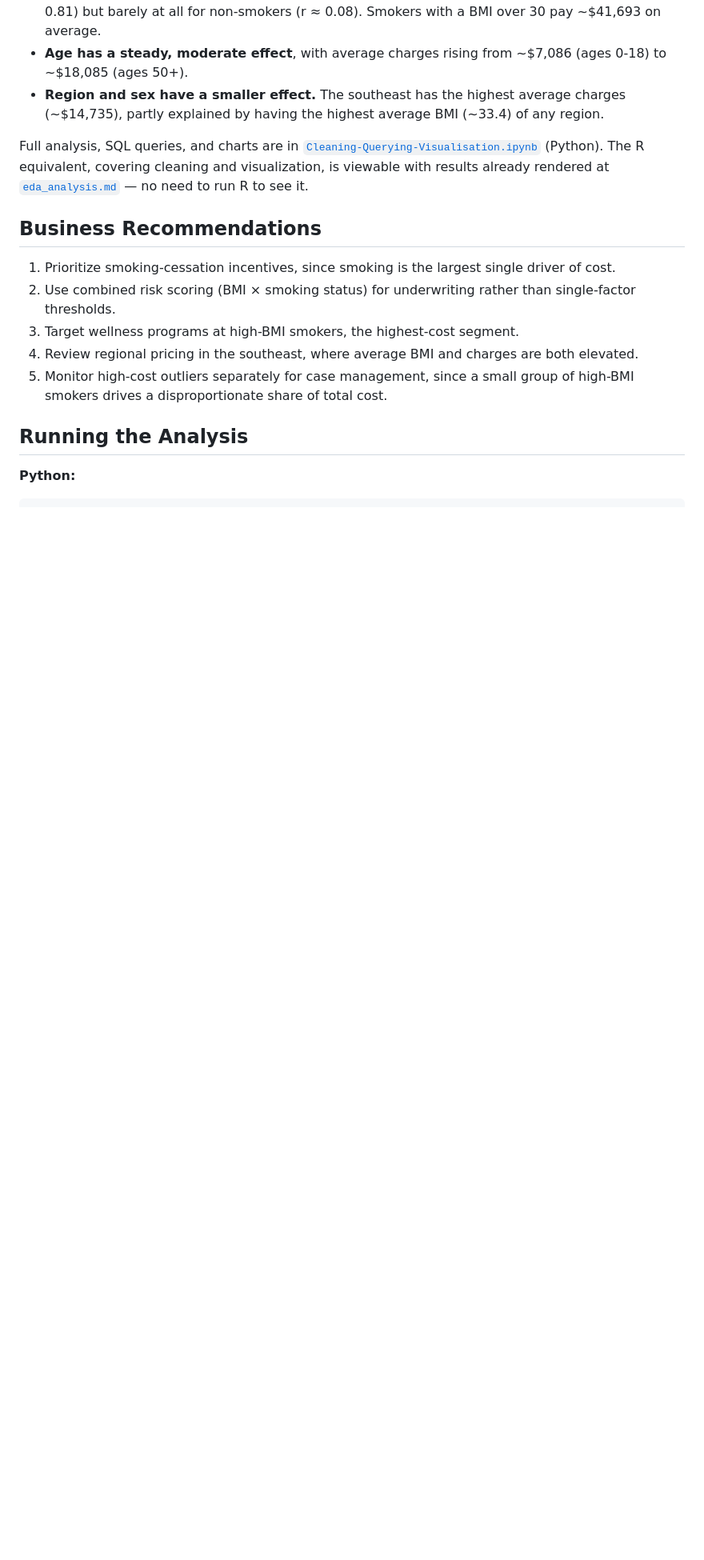
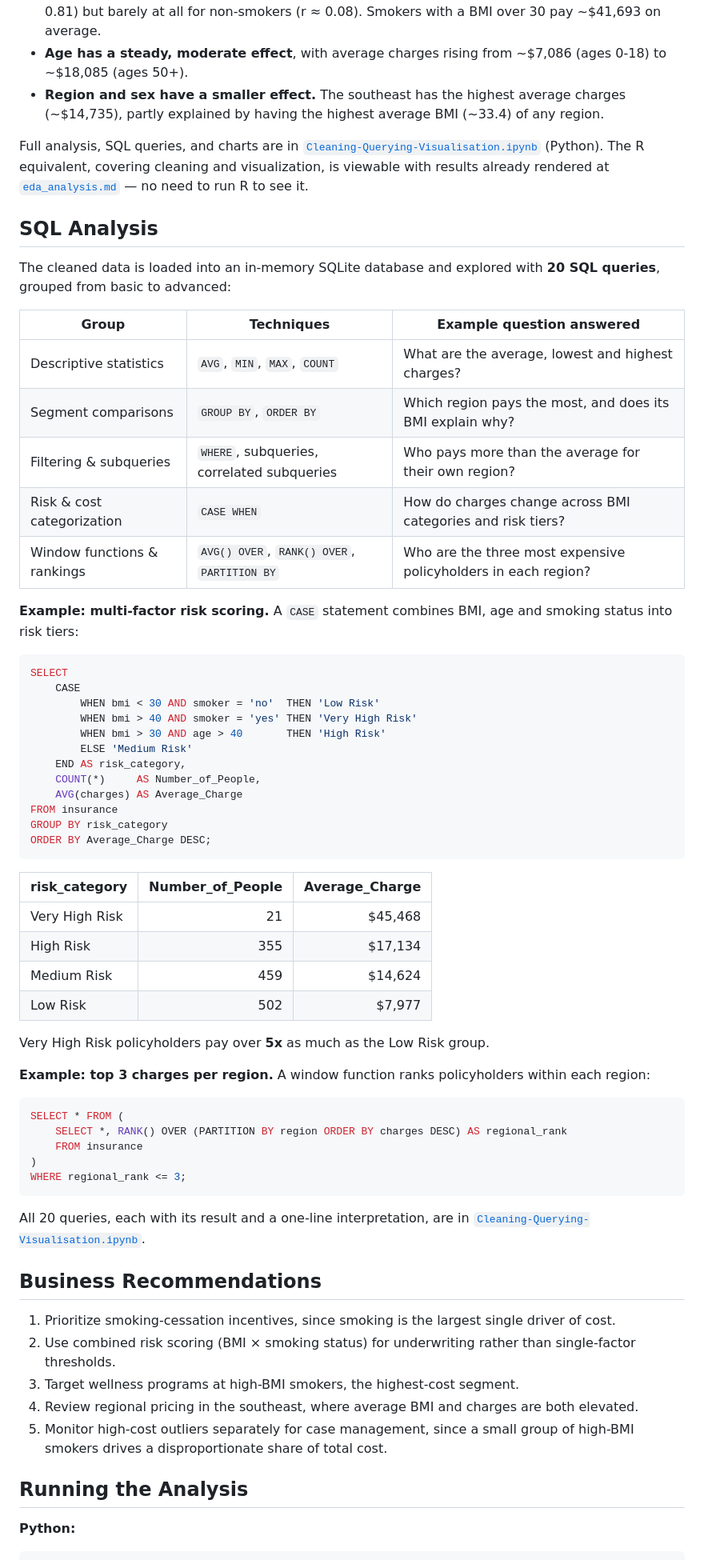
Before and after one commit to NaveenHerath/Healthcare-Data-Analysis, a Markdown page: README.md, the part around the change. Shown at 80% size. Rendered like a GitHub page; blank space fills up the shorter version.

Commit message:
Add SQL analysis section to README; update Power BI template

````diff
--- a/README.md
+++ b/README.md
@@ -38,6 +38,56 @@ This repository currently includes:
 - **Region and sex have a smaller effect.** The southeast has the highest average charges (~$14,735), partly explained by having the highest average BMI (~33.4) of any region.
 
 Full analysis, SQL queries, and charts are in [`Cleaning-Querying-Visualisation.ipynb`](Cleaning-Querying-Visualisation.ipynb) (Python). The R equivalent, covering cleaning and visualization, is viewable with results already rendered at [`eda_analysis.md`](eda_analysis.md) — no need to run R to see it.
+
+## SQL Analysis
+
+The cleaned data is loaded into an in-memory SQLite database and explored with **20 SQL queries**, grouped from basic to advanced:
+
+| Group | Techniques | Example question answered |
+|---|---|---|
+| Descriptive statistics | `AVG`, `MIN`, `MAX`, `COUNT` | What are the average, lowest and highest charges? |
+| Segment comparisons | `GROUP BY`, `ORDER BY` | Which region pays the most, and does its BMI explain why? |
+| Filtering & subqueries | `WHERE`, subqueries, correlated subqueries | Who pays more than the average for their own region? |
+| Risk & cost categorization | `CASE WHEN` | How do charges change across BMI categories and risk tiers? |
+| Window functions & rankings | `AVG() OVER`, `RANK() OVER`, `PARTITION BY` | Who are the three most expensive policyholders in each region? |
+
+**Example: multi-factor risk scoring.** A `CASE` statement combines BMI, age and smoking status into risk tiers:
+
+```sql
+SELECT
+    CASE
+        WHEN bmi < 30 AND smoker = 'no'  THEN 'Low Risk'
+        WHEN bmi > 40 AND smoker = 'yes' THEN 'Very High Risk'
+        WHEN bmi > 30 AND age > 40       THEN 'High Risk'
+        ELSE 'Medium Risk'
+    END AS risk_category,
+    COUNT(*)     AS Number_of_People,
+    AVG(charges) AS Average_Charge
+FROM insurance
+GROUP BY risk_category
+ORDER BY Average_Charge DESC;
+```
+
+| risk_category | Number_of_People | Average_Charge |
+|---|---:|---:|
+| Very High Risk | 21 | $45,468 |
+| High Risk | 355 | $17,134 |
+| Medium Risk | 459 | $14,624 |
+| Low Risk | 502 | $7,977 |
+
+Very High Risk policyholders pay over **5x** as much as the Low Risk group.
+
+**Example: top 3 charges per region.** A window function ranks policyholders within each region:
+
+```sql
+SELECT * FROM (
+    SELECT *, RANK() OVER (PARTITION BY region ORDER BY charges DESC) AS regional_rank
+    FROM insurance
+)
+WHERE regional_rank <= 3;
+```
+
+All 20 queries, each with its result and a one-line interpretation, are in [`Cleaning-Querying-Visualisation.ipynb`](Cleaning-Querying-Visualisation.ipynb).
 
 ## Business Recommendations
 
````
